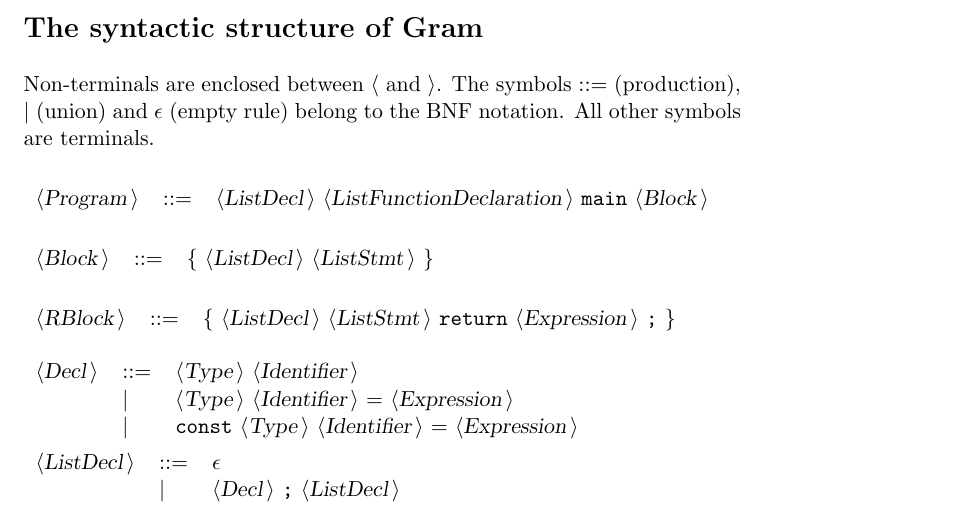
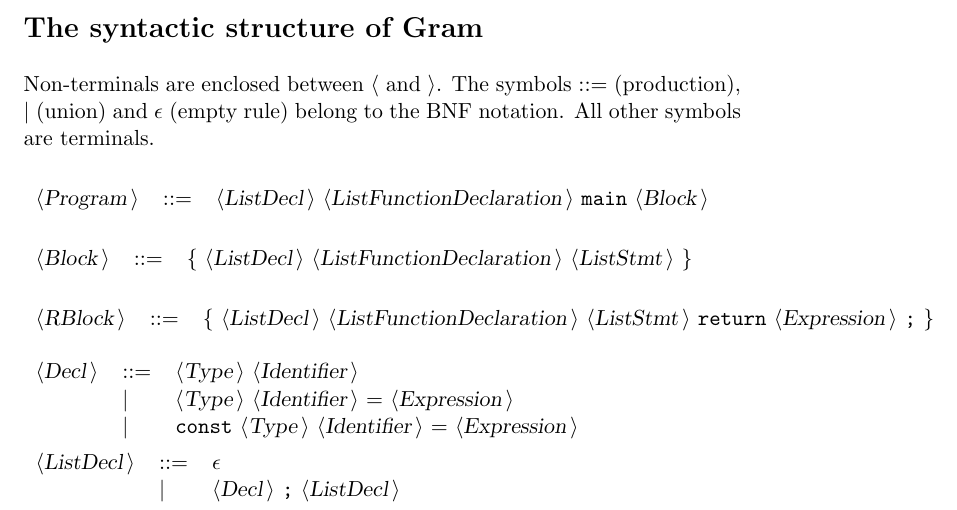
Before and after one commit to Jackkoz/Parser, a LaTeX document (BNFC/DocGram.tex): part of page 2 of 4, cut so that both start at the same text. Compiled offline with pdfLaTeX.

Commit message:
Recompiled grammar for nesting

```diff
--- a/BNFC/DocGram.tex
+++ b/BNFC/DocGram.tex
@@ -81,11 +81,11 @@ All other symbols are terminals.\\
 \end{tabular}\\
 
 \begin{tabular}{lll}
-{\nonterminal{Block}} & {\arrow}  &{\terminal{\{}} {\nonterminal{ListDecl}} {\nonterminal{ListStmt}} {\terminal{\}}}  \\
+{\nonterminal{Block}} & {\arrow}  &{\terminal{\{}} {\nonterminal{ListDecl}} {\nonterminal{ListFunctionDeclaration}} {\nonterminal{ListStmt}} {\terminal{\}}}  \\
 \end{tabular}\\
 
 \begin{tabular}{lll}
-{\nonterminal{RBlock}} & {\arrow}  &{\terminal{\{}} {\nonterminal{ListDecl}} {\nonterminal{ListStmt}} {\terminal{return}} {\nonterminal{Expression}} {\terminal{;}} {\terminal{\}}}  \\
+{\nonterminal{RBlock}} & {\arrow}  &{\terminal{\{}} {\nonterminal{ListDecl}} {\nonterminal{ListFunctionDeclaration}} {\nonterminal{ListStmt}} {\terminal{return}} {\nonterminal{Expression}} {\terminal{;}} {\terminal{\}}}  \\
 \end{tabular}\\
 
 \begin{tabular}{lll}
```
Also changed, not shown: BNFC/DocGram.txt (+2 -2 lines), 6 other files.
